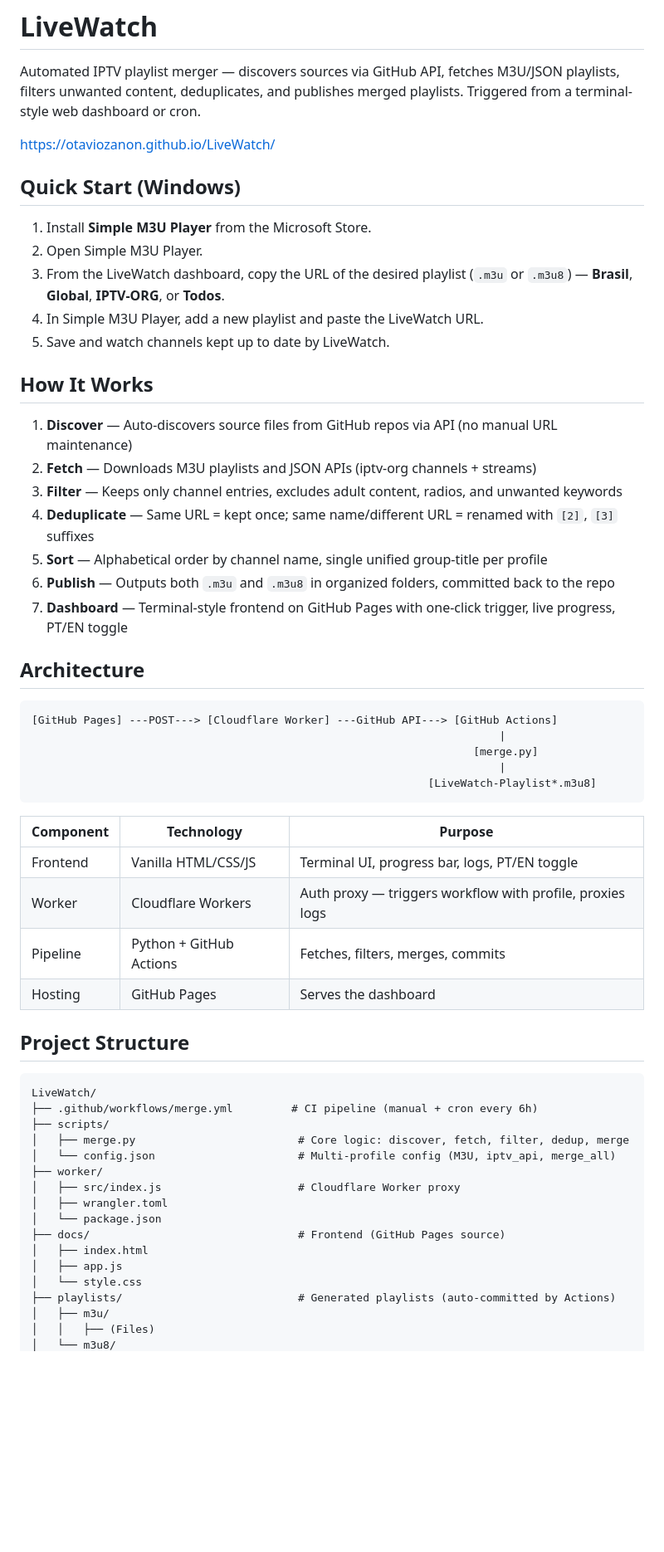
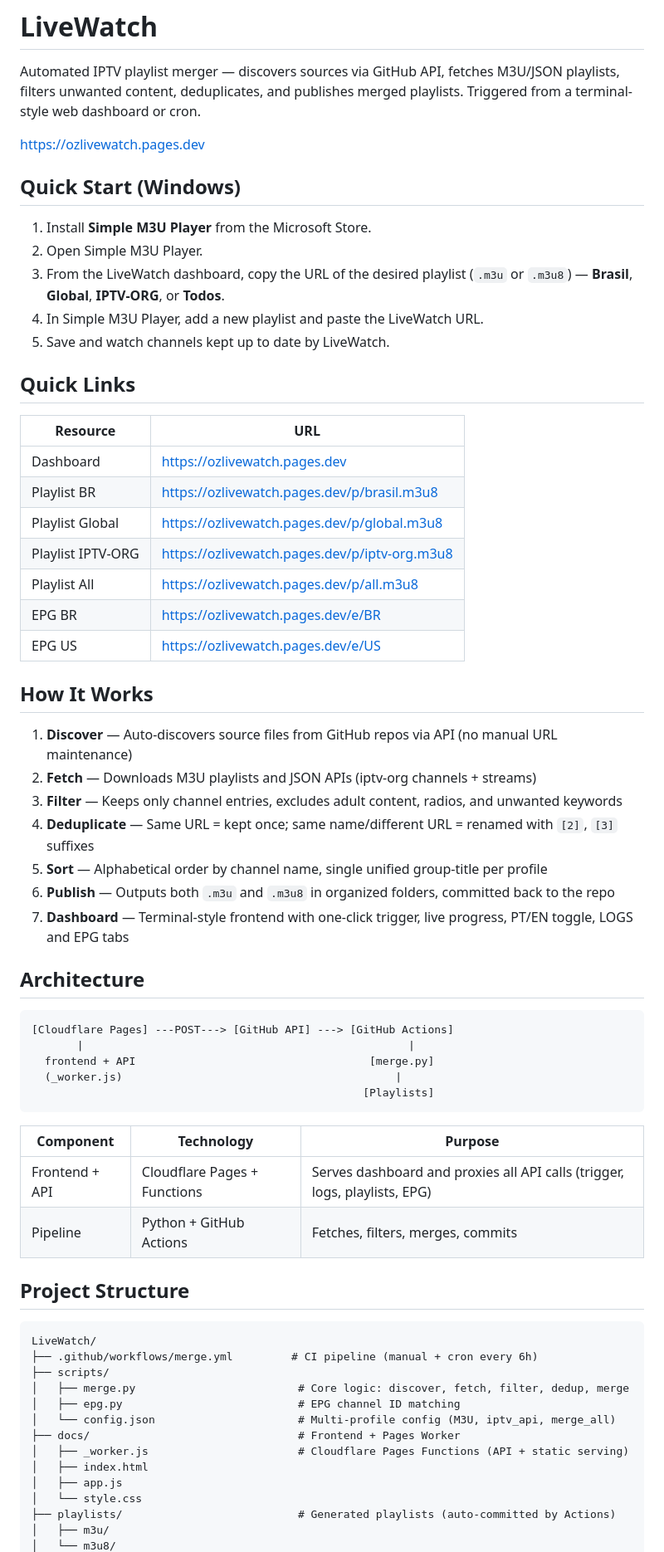
Before and after one commit to otaviozanon/LiveWatch, a Markdown page: README.md, the part around one of its changes. Shown at 83% size. Rendered like a GitHub page; blank space fills up the shorter version.

Commit message:
Update README with new Pages domain and architecture

````diff
--- a/README.md
+++ b/README.md
@@ -2,7 +2,7 @@
 
 Automated IPTV playlist merger — discovers sources via GitHub API, fetches M3U/JSON playlists, filters unwanted content, deduplicates, and publishes merged playlists. Triggered from a terminal-style web dashboard or cron.
 
-https://otaviozanon.github.io/LiveWatch/
+https://ozlivewatch.pages.dev
 
 ## Quick Start (Windows)
 
@@ -12,6 +12,18 @@ https://otaviozanon.github.io/LiveWatch/
 4. In Simple M3U Player, add a new playlist and paste the LiveWatch URL.
 5. Save and watch channels kept up to date by LiveWatch.
 
+## Quick Links
+
+| Resource | URL |
+|---|---|
+| Dashboard | https://ozlivewatch.pages.dev |
+| Playlist BR | https://ozlivewatch.pages.dev/p/brasil.m3u8 |
+| Playlist Global | https://ozlivewatch.pages.dev/p/global.m3u8 |
+| Playlist IPTV-ORG | https://ozlivewatch.pages.dev/p/iptv-org.m3u8 |
+| Playlist All | https://ozlivewatch.pages.dev/p/all.m3u8 |
+| EPG BR | https://ozlivewatch.pages.dev/e/BR |
+| EPG US | https://ozlivewatch.pages.dev/e/US |
+
 ## How It Works
 
 1. **Discover** — Auto-discovers source files from GitHub repos via API (no manual URL maintenance)
@@ -20,24 +32,22 @@ https://otaviozanon.github.io/LiveWatch/
 4. **Deduplicate** — Same URL = kept once; same name/different URL = renamed with `[2]`, `[3]` suffixes
 5. **Sort** — Alphabetical order by channel name, single unified group-title per profile
 6. **Publish** — Outputs both `.m3u` and `.m3u8` in organized folders, committed back to the repo
-7. **Dashboard** — Terminal-style frontend on GitHub Pages with one-click trigger, live progress, PT/EN toggle
+7. **Dashboard** — Terminal-style frontend with one-click trigger, live progress, PT/EN toggle, LOGS and EPG tabs
 
 ## Architecture
 
 ```
-[GitHub Pages] ---POST---> [Cloudflare Worker] ---GitHub API---> [GitHub Actions]
-                                                                        |
-                                                                    [merge.py]
-                                                                        |
-                                                             [LiveWatch-Playlist*.m3u8]
+[Cloudflare Pages] ---POST---> [GitHub API] ---> [GitHub Actions]
+       |                                                  |
+  frontend + API                                    [merge.py]
+  (_worker.js)                                          |
+                                                   [Playlists]
 ```
 
-| Component | Technology              | Purpose                                                   |
-| --------- | ----------------------- | --------------------------------------------------------- |
-| Frontend  | Vanilla HTML/CSS/JS     | Terminal UI, progress bar, logs, PT/EN toggle             |
-| Worker    | Cloudflare Workers      | Auth proxy — triggers workflow with profile, proxies logs |
-| Pipeline  | Python + GitHub Actions | Fetches, filters, merges, commits                         |
-| Hosting   | GitHub Pages            | Serves the dashboard                                      |
+| Component | Technology | Purpose |
+| --------- | ---------- | ------- |
+| Frontend + API | Cloudflare Pages + Functions | Serves dashboard and proxies all API calls (trigger, logs, playlists, EPG) |
+| Pipeline | Python + GitHub Actions | Fetches, filters, merges, commits |
 
 ## Project Structure
 
@@ -46,16 +56,13 @@ LiveWatch/
 ├── .github/workflows/merge.yml         # CI pipeline (manual + cron every 6h)
 ├── scripts/
 │   ├── merge.py                         # Core logic: discover, fetch, filter, dedup, merge
+│   ├── epg.py                           # EPG channel ID matching
 │   └── config.json                      # Multi-profile config (M3U, iptv_api, merge_all)
-├── worker/
-│   ├── src/index.js                     # Cloudflare Worker proxy
-│   ├── wrangler.toml
-│   └── package.json
-├── docs/                                # Frontend (GitHub Pages source)
+├── docs/                                # Frontend + Pages Worker
+│   ├── _worker.js                       # Cloudflare Pages Functions (API + static serving)
 │   ├── index.html
 │   ├── app.js
 │   └── style.css
 ├── playlists/                           # Generated playlists (auto-committed by Actions)
 │   ├── m3u/
-│   │   ├── (Files)
 │   └── m3u8/
````
Also changed, not shown: other parts of README.md (+0 -1 lines).
